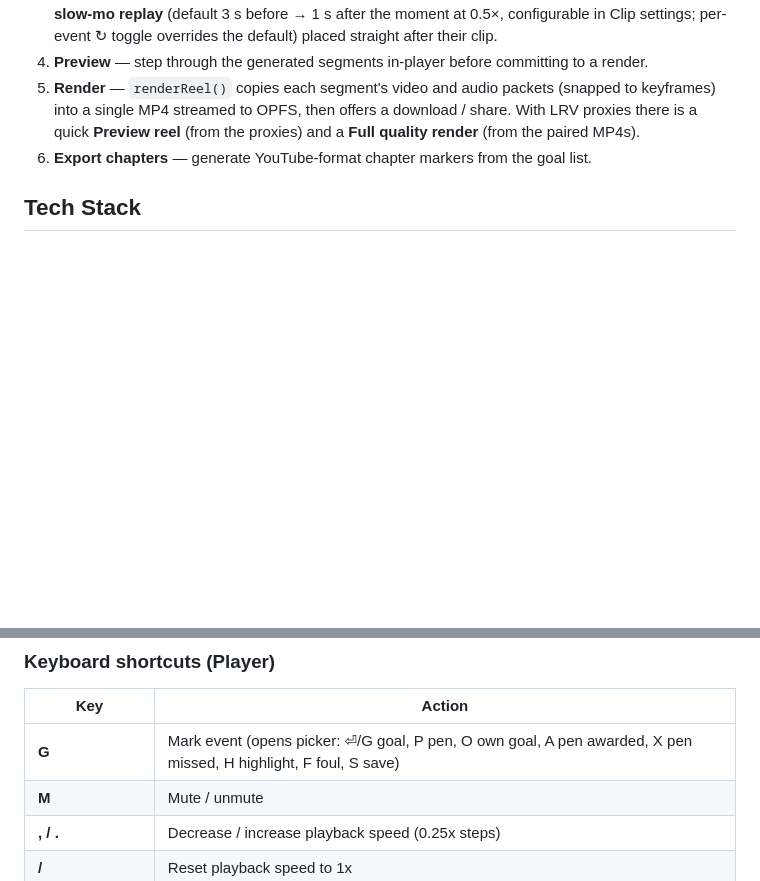
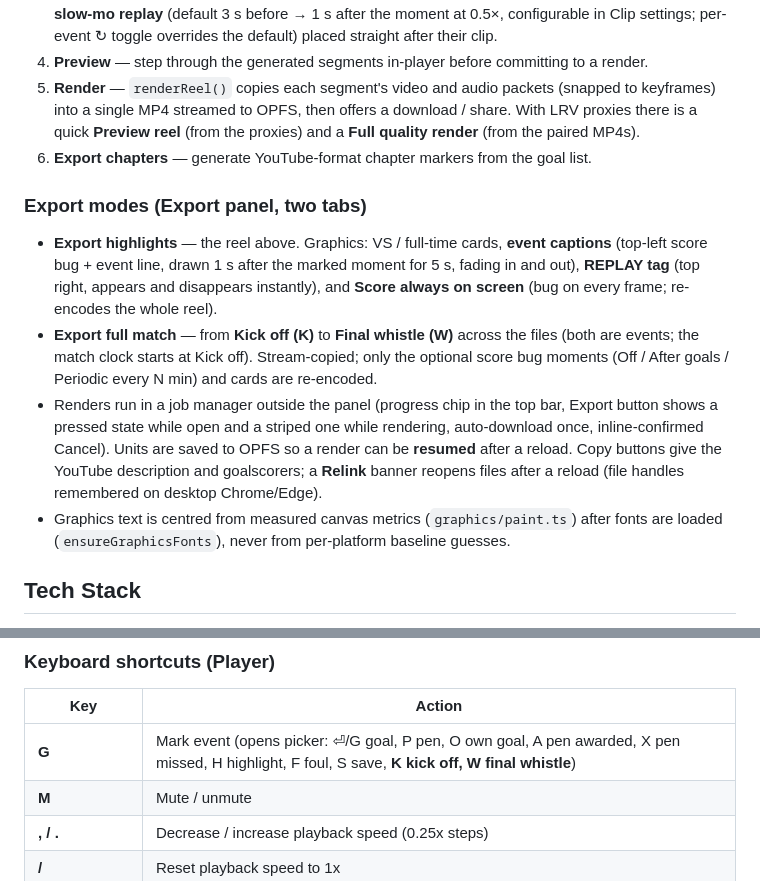
Before and after one commit to laurieainley/shooot, a Markdown page: CLAUDE.md, 2 parts joined by grey strips. Rendered like a GitHub page; blank space fills up the shorter version.

Commit message:
docs: CLAUDE.md export modes, K/W shortcuts, graphics text centring
Co-Authored-By: Claude Sonnet 5.5 <noreply@anthropic.com>
Claude-Session: https://claude.ai/code/session_01PK9v1f6jtuquzLVrffL9bt

```diff
--- a/CLAUDE.md
+++ b/CLAUDE.md
@@ -14,6 +14,13 @@ The tool is designed around football/soccer match footage (the primary use case
 4. **Preview** — step through the generated segments in-player before committing to a render.
 5. **Render** — `renderReel()` copies each segment's video and audio packets (snapped to keyframes) into a single MP4 streamed to OPFS, then offers a download / share. With LRV proxies there is a quick **Preview reel** (from the proxies) and a **Full quality render** (from the paired MP4s).
 6. **Export chapters** — generate YouTube-format chapter markers from the goal list.
+
+### Export modes (Export panel, two tabs)
+
+- **Export highlights** — the reel above. Graphics: VS / full-time cards, **event captions** (top-left score bug + event line, drawn 1 s after the marked moment for 5 s, fading in and out), **REPLAY tag** (top right, appears and disappears instantly), and **Score always on screen** (bug on every frame; re-encodes the whole reel).
+- **Export full match** — from **Kick off (K)** to **Final whistle (W)** across the files (both are events; the match clock starts at Kick off). Stream-copied; only the optional score bug moments (Off / After goals / Periodic every N min) and cards are re-encoded.
+- Renders run in a job manager outside the panel (progress chip in the top bar, Export button shows a pressed state while open and a striped one while rendering, auto-download once, inline-confirmed Cancel). Units are saved to OPFS so a render can be **resumed** after a reload. Copy buttons give the YouTube description and goalscorers; a **Relink** banner reopens files after a reload (file handles remembered on desktop Chrome/Edge).
+- Graphics text is centred from measured canvas metrics (`graphics/paint.ts`) after fonts are loaded (`ensureGraphicsFonts`), never from per-platform baseline guesses.
 
 ## Tech Stack
 
@@ -105,7 +112,7 @@ src/
 
 | Key | Action |
 |-----|--------|
-| **G** | Mark event (opens picker: ⏎/G goal, P pen, O own goal, A pen awarded, X pen missed, H highlight, F foul, S save) |
+| **G** | Mark event (opens picker: ⏎/G goal, P pen, O own goal, A pen awarded, X pen missed, H highlight, F foul, S save, **K kick off, W final whistle**) |
 | **M** | Mute / unmute |
 | **, / .** | Decrease / increase playback speed (0.25x steps) |
 | **/** | Reset playback speed to 1x |
```
